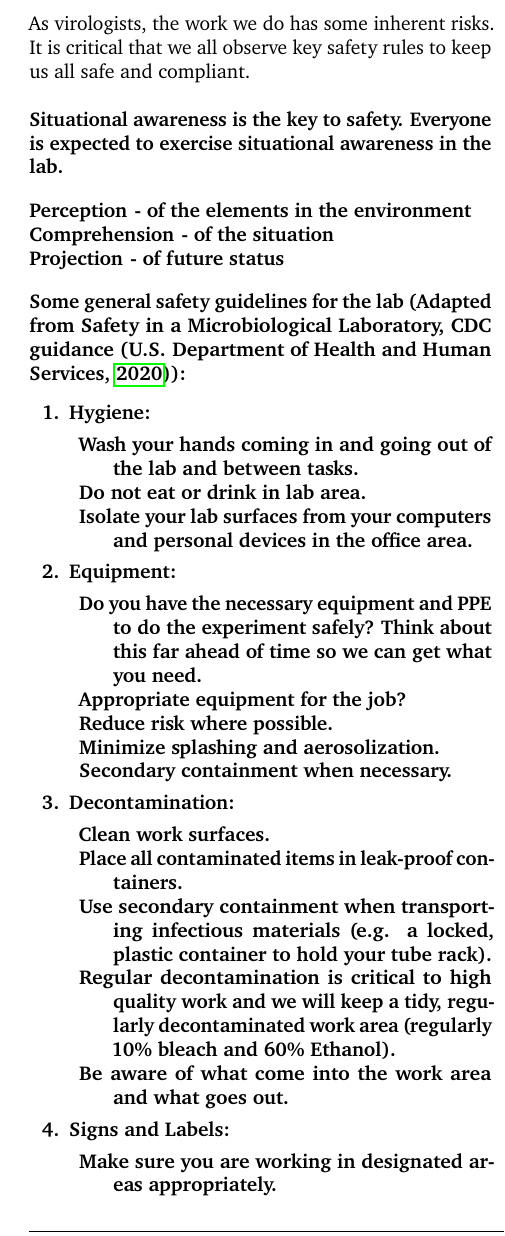
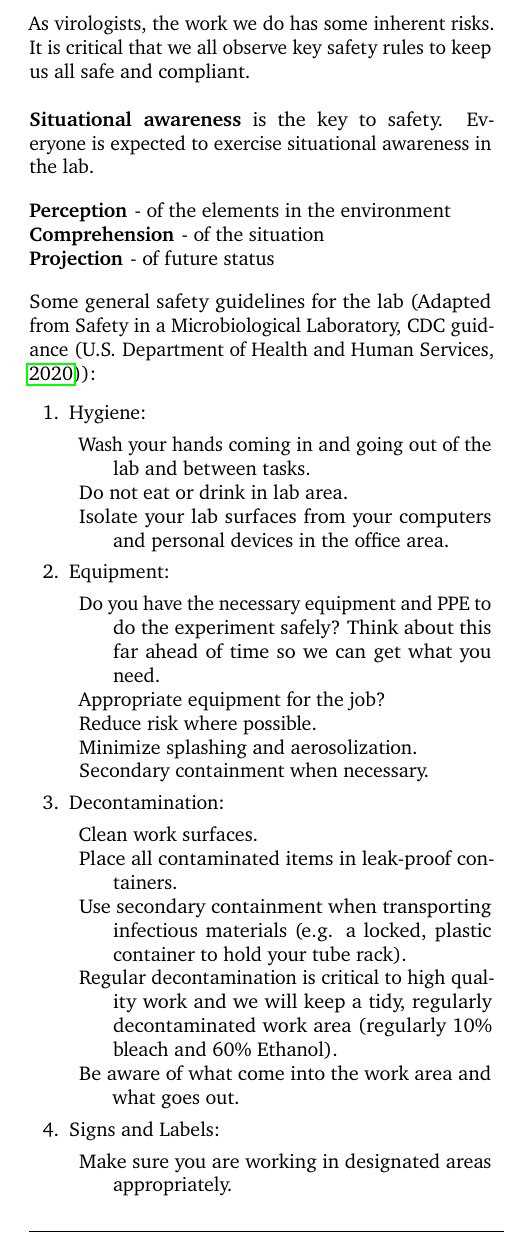
Before and after one commit to QVEU/QVEU, a LaTeX document (ExpectationsDocument/main.tex): part of one column of page 4 of 9, cut so that both start at the same text. Compiled offline with pdfLaTeX.

Commit message:
Updates to compiled Doc

```diff
--- a/ExpectationsDocument/main.tex
+++ b/ExpectationsDocument/main.tex
@@ -149,7 +149,7 @@ Mistakes are a natural part of learning, but making the same mistake is not. I w
 
 \subsubsection{Safety}
 As virologists, the work we do has some inherent risks. It is critical that we all observe key safety rules to keep us all safe and compliant.\newline \newline
-\bfseries{Situational awareness} is the key to safety. Everyone is expected to exercise situational awareness in the lab.
+{\bfseries Situational awareness} is the key to safety. Everyone is expected to exercise situational awareness in the lab.
 
 \begin{description}
 \item [Perception] - of the elements in the environment
```
Also changed, not shown: ExpectationsDocument/main.pdf, 4 other files.
